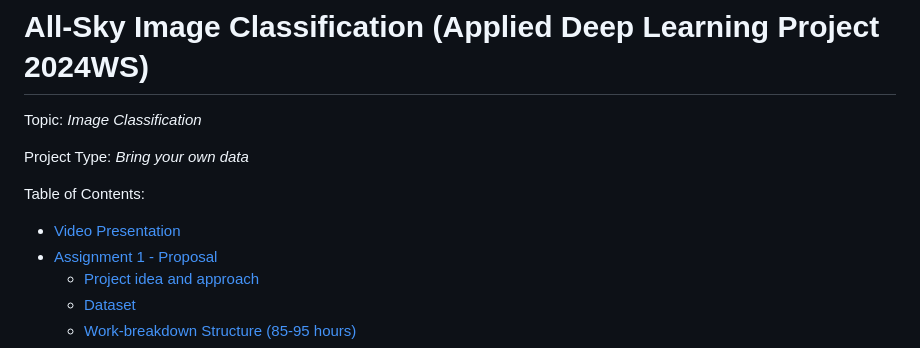
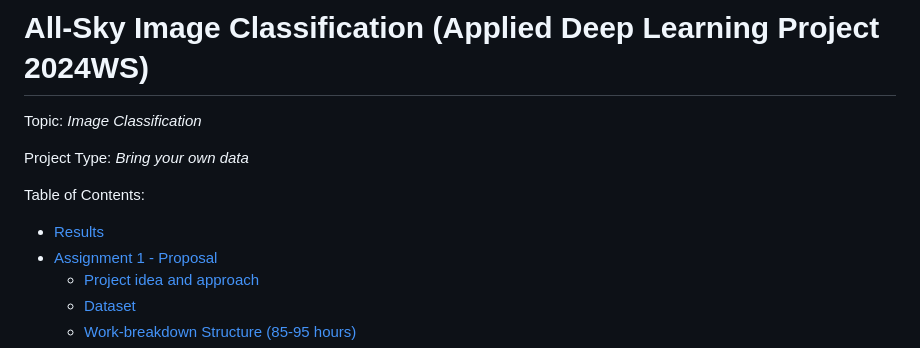
Before and after one commit to va-li/sky-image-classification, a Markdown page: README.md, the part around the change. Rendered like a GitHub page.

```diff
--- a/README.md
+++ b/README.md
@@ -7,7 +7,7 @@ Project Type: *Bring your own data*
 Table of Contents:
 
 
-- [Video Presentation](#video-presentation)
+- [Results](#results)
 - [Assignment 1 - Proposal](#assignment-1---proposal)
   - [Project idea and approach](#project-idea-and-approach)
   - [Dataset](#dataset)
```
